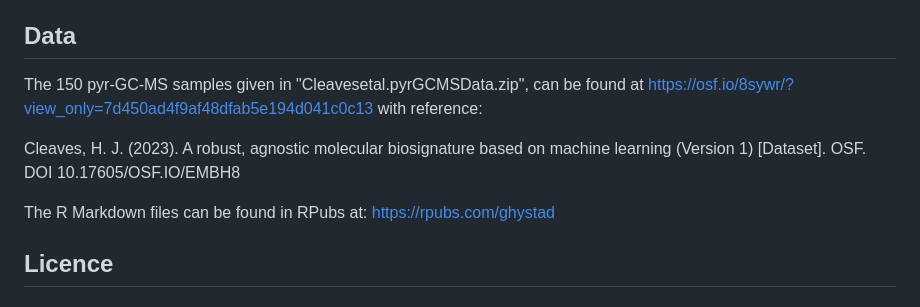
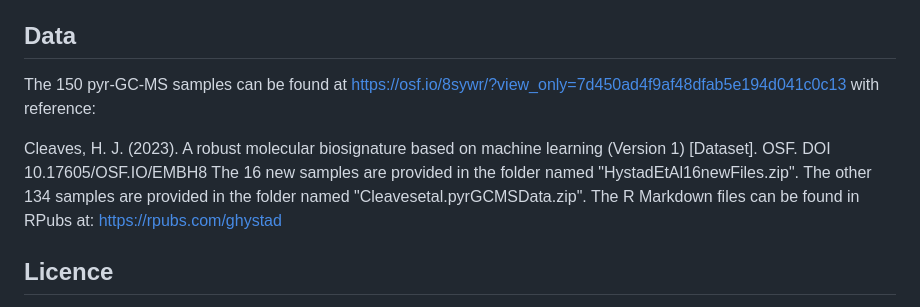
Before and after one commit to ghystad/Biosignature-Detection-with-Py-GC-MS-Data-using-Machine-Learning, a Markdown page: README.md, the part around the change. GitHub-like rendering.

```diff
--- a/README.md
+++ b/README.md
@@ -25,10 +25,10 @@ Three-dimensional (scan number /mass-to-charge ratio/intensity) data from biotic
 The following machine learning classification methods are used: random forest, logistic regression with elastic net penalty, support vector machines (SVM), and eXtreme Gradient Boosting (XGBoost). The Benjamini-Hochberg procedure is used for multiple hypothesis testing.
 
 ## Data
-The 150 pyr-GC-MS samples given in "Cleavesetal.pyrGCMSData.zip", can be found at https://osf.io/8sywr/?view_only=7d450ad4f9af48dfab5e194d041c0c13 with reference:
+The 150 pyr-GC-MS samples can be found at https://osf.io/8sywr/?view_only=7d450ad4f9af48dfab5e194d041c0c13 with reference:
 
-Cleaves, H. J. (2023). A robust, agnostic molecular biosignature based on machine learning (Version 1) [Dataset]. OSF. DOI 10.17605/OSF.IO/EMBH8
-
+Cleaves, H. J. (2023). A robust molecular biosignature based on machine learning (Version 1) [Dataset]. OSF. DOI 10.17605/OSF.IO/EMBH8
+The 16 new samples are provided in the folder named "HystadEtAl16newFiles.zip". The other 134 samples are provided in the folder named "Cleavesetal.pyrGCMSData.zip".
 The R Markdown files can be found in RPubs at: https://rpubs.com/ghystad
 
 ## Licence
```
